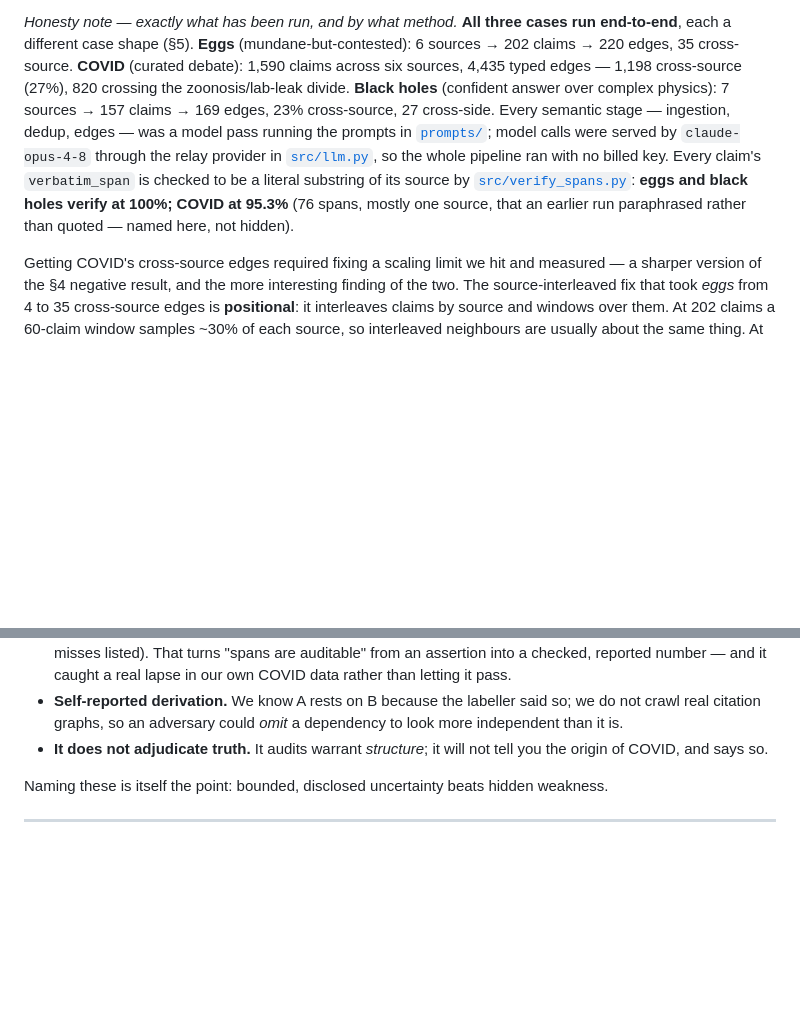
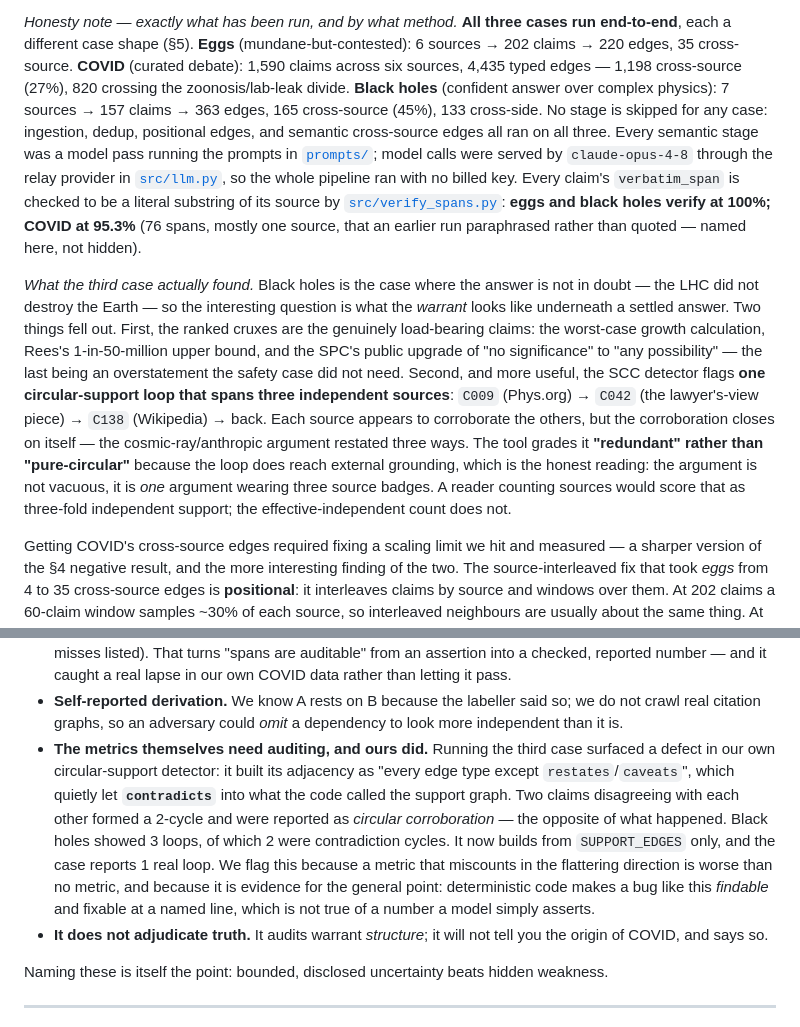
Before and after one commit to kyaloeric/epistemic-stack, a Markdown page: PRIMARY.md, 2 parts joined by grey strips. Rendered like a GitHub page; blank space fills up the shorter version.

Commit message:
Re-run concentration on all three cases after the SCC fix; document the finding
Corrected circular-support counts, now support-edges-only:
  blackholes   1 loop, 0 pure-circular
  eggs         2 loops, 1 pure-circular
  covid       40 loops, 3 pure-circular
The pre-fix counts were inflated by contradiction cycles across every case.

PRIMARY §5 gains 'What the third case actually found' — the cross-source
circular-support loop (Phys.org -> lawyer's view -> Wikipedia -> back) where
three sources restate one cosmic-ray/anthropic argument and a source-counting
reader would score it as threefold independent support. Graded 'redundant'
rather than 'pure-circular' because it does reach external grounding.

PRIMARY §7 gains the SCC defect itself as a disclosed failure mode: a metric
that miscounted in the flattering direction, found and fixed at a named line.

All three graphs validate, 0 dangling edges. Viewer Integrity tab renders the
loop; 0 console errors.

```diff
--- a/PRIMARY.md
+++ b/PRIMARY.md
@@ -170,13 +170,27 @@ the identical engine runs all three, which is the checkable form of the generali
 each a different case shape (§5). **Eggs** (mundane-but-contested): 6 sources → 202 claims → 220 edges,
 35 cross-source. **COVID** (curated debate): 1,590 claims across six sources, 4,435 typed edges — 1,198
 cross-source (27%), 820 crossing the zoonosis/lab-leak divide. **Black holes** (confident answer over
-complex physics): 7 sources → 157 claims → 169 edges, 23% cross-source, 27 cross-side. Every semantic
-stage — ingestion, dedup, edges — was a model pass running the prompts in
+complex physics): 7 sources → 157 claims → 363 edges, 165 cross-source (45%), 133 cross-side. No stage
+is skipped for any case: ingestion, dedup, positional edges, and semantic cross-source edges all ran on
+all three. Every semantic stage was a model pass running the prompts in
 [`prompts/`](prompts/); model calls were served by `claude-opus-4-8` through the relay provider in
 [`src/llm.py`](src/llm.py), so the whole pipeline ran with no billed key. Every claim's `verbatim_span`
 is checked to be a literal substring of its source by [`src/verify_spans.py`](src/verify_spans.py):
 **eggs and black holes verify at 100%; COVID at 95.3%** (76 spans, mostly one source, that an earlier
 run paraphrased rather than quoted — named here, not hidden).
+
+*What the third case actually found.* Black holes is the case where the answer is not in doubt — the
+LHC did not destroy the Earth — so the interesting question is what the *warrant* looks like underneath
+a settled answer. Two things fell out. First, the ranked cruxes are the genuinely load-bearing claims:
+the worst-case growth calculation, Rees's 1-in-50-million upper bound, and the SPC's public upgrade of
+"no significance" to "any possibility" — the last being an overstatement the safety case did not need.
+Second, and more useful, the SCC detector flags **one circular-support loop that spans three
+independent sources**: `C009` (Phys.org) → `C042` (the lawyer's-view piece) → `C138` (Wikipedia) → back.
+Each source appears to corroborate the others, but the corroboration closes on itself — the
+cosmic-ray/anthropic argument restated three ways. The tool grades it **"redundant" rather than
+"pure-circular"** because the loop does reach external grounding, which is the honest reading: the
+argument is not vacuous, it is *one* argument wearing three source badges. A reader counting sources
+would score that as three-fold independent support; the effective-independent count does not.
 
 Getting COVID's cross-source edges required fixing a scaling limit we hit and measured — a sharper
 version of the §4 negative result, and the more interesting finding of the two. The source-interleaved
@@ -237,6 +251,15 @@ attack→defense table and the named, bounded failure modes we do **not** solve:
   caught a real lapse in our own COVID data rather than letting it pass.
 - **Self-reported derivation.** We know A rests on B because the labeller said so; we do not crawl real
   citation graphs, so an adversary could *omit* a dependency to look more independent than it is.
+- **The metrics themselves need auditing, and ours did.** Running the third case surfaced a defect in
+  our own circular-support detector: it built its adjacency as "every edge type except
+  `restates`/`caveats`", which quietly let **`contradicts`** into what the code called the support
+  graph. Two claims disagreeing with each other formed a 2-cycle and were reported as *circular
+  corroboration* — the opposite of what happened. Black holes showed 3 loops, of which 2 were
+  contradiction cycles. It now builds from `SUPPORT_EDGES` only, and the case reports 1 real loop. We
+  flag this because a metric that miscounts in the flattering direction is worse than no metric, and
+  because it is evidence for the general point: deterministic code makes a bug like this *findable* and
+  fixable at a named line, which is not true of a number a model simply asserts.
 - **It does not adjudicate truth.** It audits warrant *structure*; it will not tell you the origin of
   COVID, and says so.
 
```
